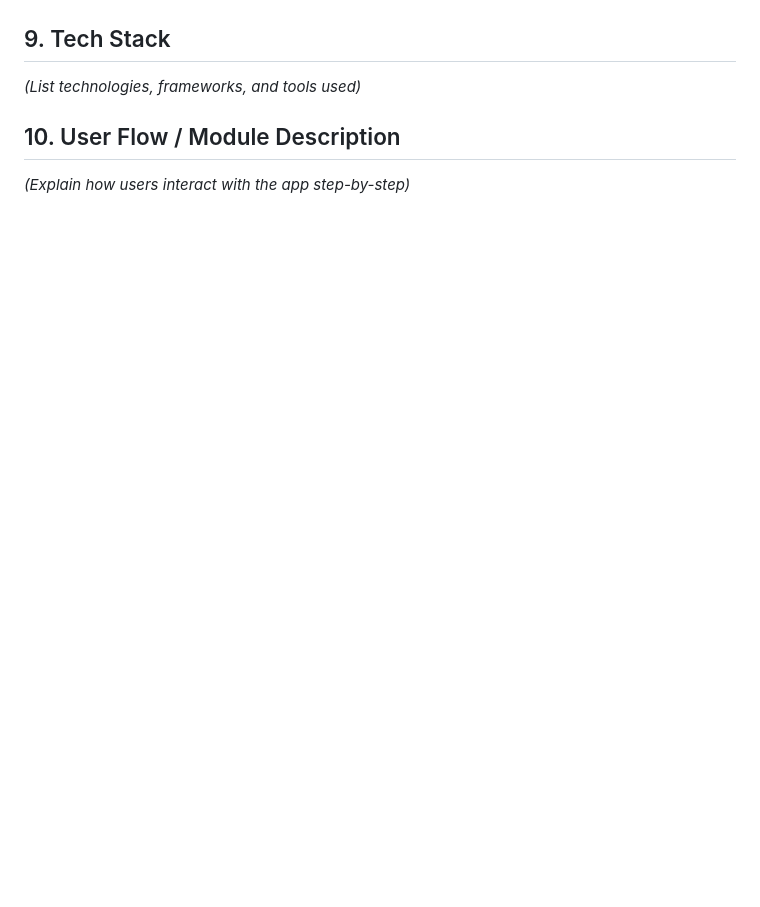
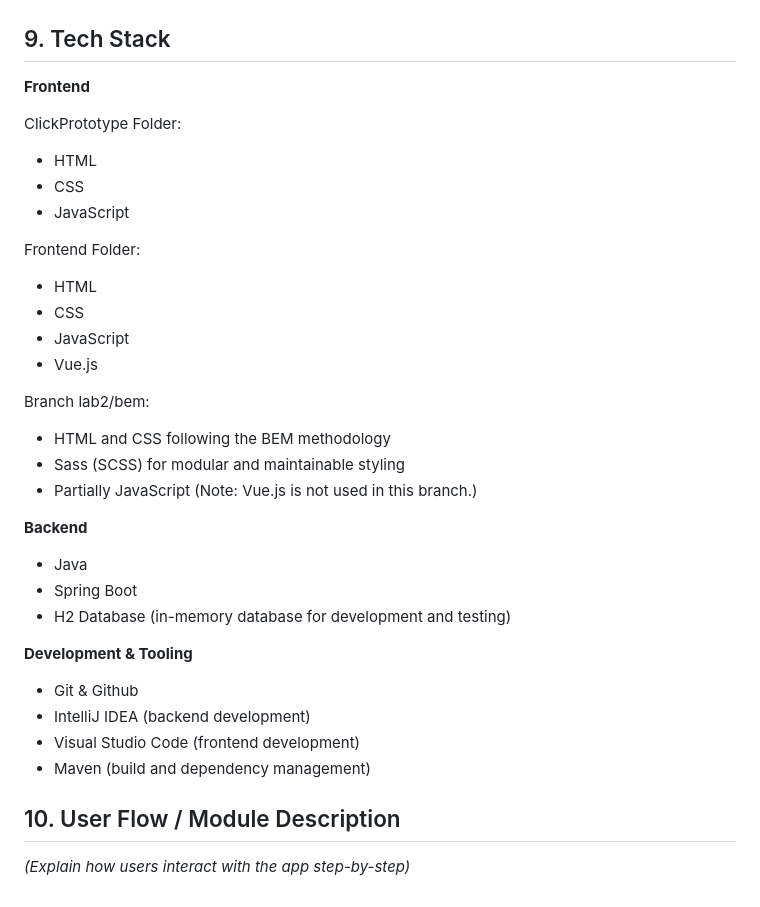
Before and after one commit to samaalzoubi/web2-ws25-4EverBloom, a Markdown page: README.md, the part around the change. GitHub-like rendering; blank space fills up the shorter version.

```diff
--- a/README.md
+++ b/README.md
@@ -74,7 +74,35 @@ Responsibilities were divided by features, pages, classes, and services.
 ![UML Diagram](ClickPrototype/assets/uml-dig.png)
 
 ## 9. Tech Stack
-_(List technologies, frameworks, and tools used)_
+**Frontend**
+
+ClickPrototype Folder:
+- HTML
+- CSS
+- JavaScript
+
+Frontend Folder:
+- HTML
+- CSS
+- JavaScript
+- Vue.js
+
+Branch lab2/bem:
+- HTML and CSS following the BEM methodology
+- Sass (SCSS) for modular and maintainable styling
+- Partially JavaScript
+(Note: Vue.js is not used in this branch.)
+
+**Backend**
+- Java
+- Spring Boot
+- H2 Database (in-memory database for development and testing)
+
+**Development & Tooling**
+- Git & Github
+- IntelliJ IDEA (backend development)
+- Visual Studio Code (frontend development)
+- Maven (build and dependency management)
 
 ## 10. User Flow / Module Description
 _(Explain how users interact with the app step-by-step)_
```
